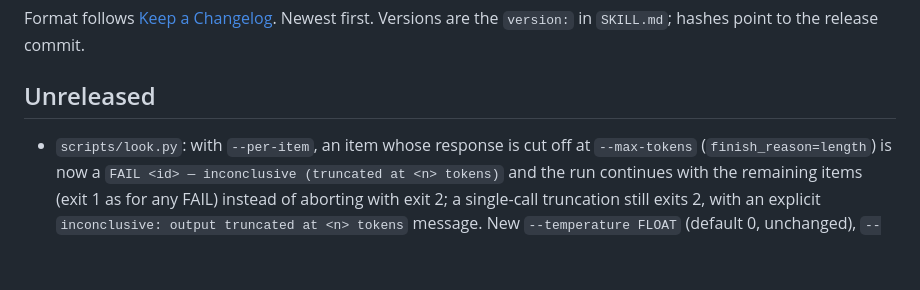
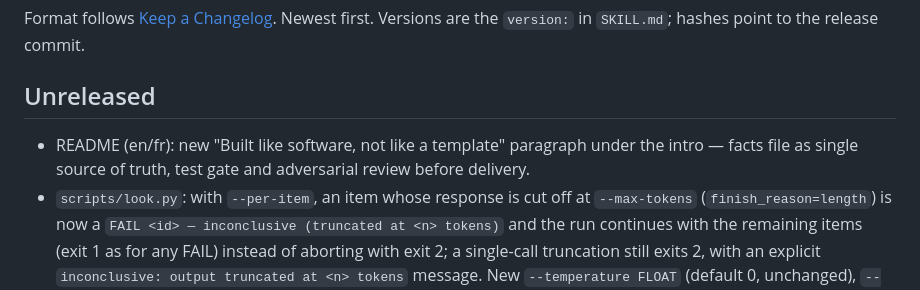
Before and after one commit to EmileBrunelle/vitae-agent-skill, a Markdown page: CHANGELOG.md, the part around the change. GitHub-like rendering; blank space fills up the shorter version.

```diff
--- a/CHANGELOG.md
+++ b/CHANGELOG.md
@@ -4,6 +4,7 @@ Format follows [Keep a Changelog](https://keepachangelog.com/). Newest first. Ve
 
 ## Unreleased
 
+- README (en/fr): new "Built like software, not like a template" paragraph under the intro — facts file as single source of truth, test gate and adversarial review before delivery.
 - `scripts/look.py`: with `--per-item`, an item whose response is cut off at `--max-tokens` (`finish_reason=length`) is now a `FAIL <id> — inconclusive (truncated at <n> tokens)` and the run continues with the remaining items (exit 1 as for any FAIL) instead of aborting with exit 2; a single-call truncation still exits 2, with an explicit `inconclusive: output truncated at <n> tokens` message. New `--temperature FLOAT` (default 0, unchanged), `--top-p FLOAT` and `--top-k INT` (LM Studio extension), the last two sent only when given.
 - Visual pass is now a delivery precondition (step 8) and can no longer be skipped silently: `references/look-checklist.md` is rewritten as 15 scoped items (page / pages / crops) for `look.py --per-item`; four-route fallback in step 6 and the layout reviewer (self, vision subagent, any OpenAI-compatible vision endpoint remote or local via `scripts/look.py`, user); route 3 report value is `other-model <model>`, and step 8 accepts only the clean `look.py` line (a FAIL run prints `<label>: FAIL other-model <m> (<n> items: L…)` instead, which does not pass); "redesign" is defined for the layout review; required `Visual pass:` / `Layout review:` report lines; the compatibility note is corrected (pypdfium2 runs the text gates).
 - `verify.py --render --crops`: 300 ppi crops of solid-fill bands and vector icons (`<stem>-p<N>-<fill|icon><n>.png`, <=8 per page, dropped bands named on stderr), both backends. A plain `--render` (without `--crops`) clears stale crops of the same stem, as does a re-render; icon detection no longer reports bullets, glyph fragments and letter chips (candidates are ranked by ink before the 8/page cap); real contact icons are no longer dropped (solid phone glyphs are kept, the mail icon is matched one no-break space from its value; a filled LinkedIn or mail mark beside its text, or in a text-free row of marks, is kept; measured recall 16/16 across the 8 icon families and 126/126 on an independent 140-mark set built by the reviewer (was 113/140), incl. a held-out icon kit 42/42); repeated same-shape decorations (same-size bullets, heading squares, dividers ×3+) are ignored (16 false positives → 0, unchanged; mixed-size bullets and dividers repeated twice can still be cropped); the paper is read from the innermost uniform ring, so a dark page under a white card, or a frame stroked at the page edge, no longer becomes one whole-page fill; a large sidebar no longer becomes a whole-page fill.
```
Also changed, not shown: README.fr.md (+2 -0 lines), README.md (+2 -0 lines).
